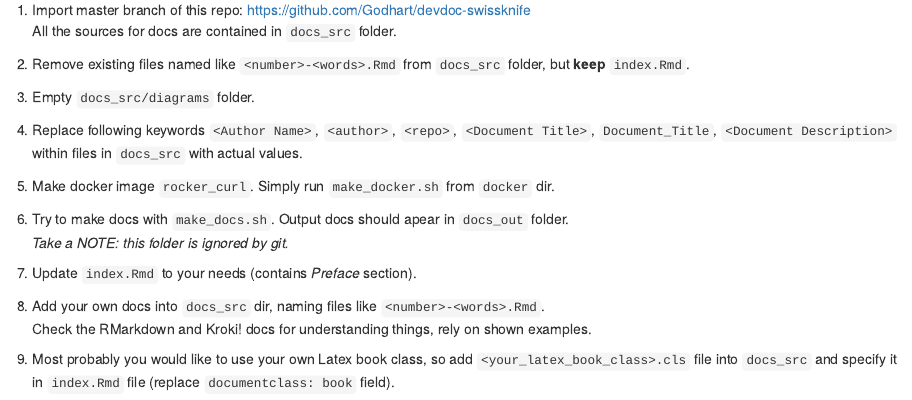
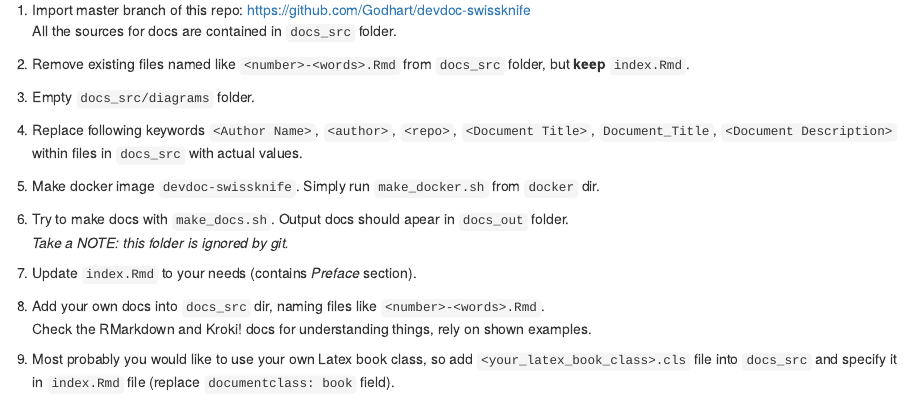
Before and after one commit to Godhart/devdoc-swissknife, an R Markdown document (docs_src/02-Using-As-Template.Rmd): the page in a window 1100 px wide, from 170 px down. Rendered offline with R 4.5, knitr and Pandoc, with nearby package versions; drawn as R Markdown's standard HTML page in place of the format the file asks for.

Commit message:
Changed docker image name

```diff
--- a/docs_src/02-Using-As-Template.Rmd
+++ b/docs_src/02-Using-As-Template.Rmd
@@ -16,7 +16,7 @@ All the sources for docs are contained in `docs_src` folder.
 `<Author Name>`, `<author>`, `<repo>`, `<Document Title>`, `Document_Title`, `<Document Description>`
 within files in `docs_src` with actual values.
 
-#. Make docker image `rocker_curl`.
+#. Make docker image `devdoc-swissknife`.
 Simply run `make_docker.sh` from `docker` dir.
 
 #. Try to make docs with `make_docs.sh`.
```
